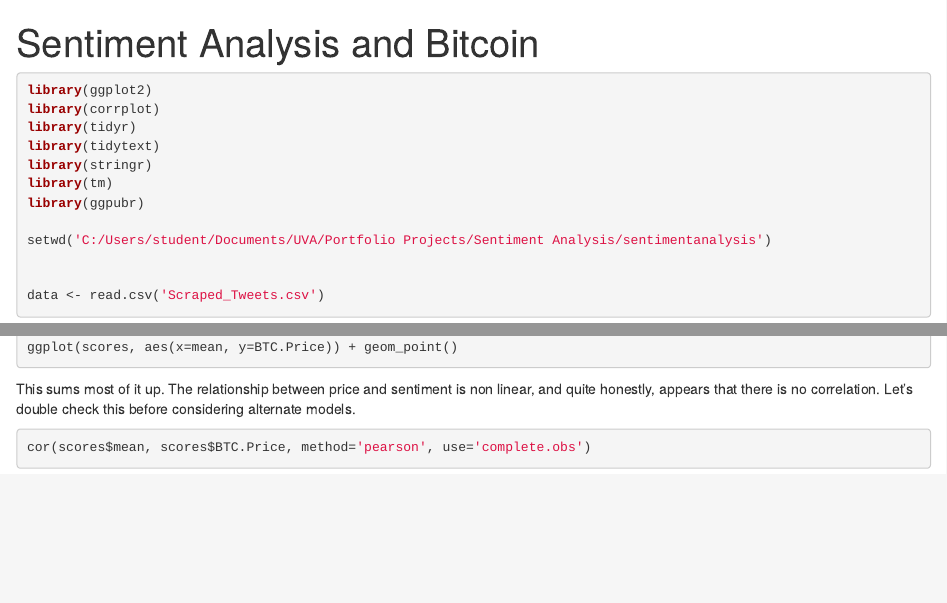
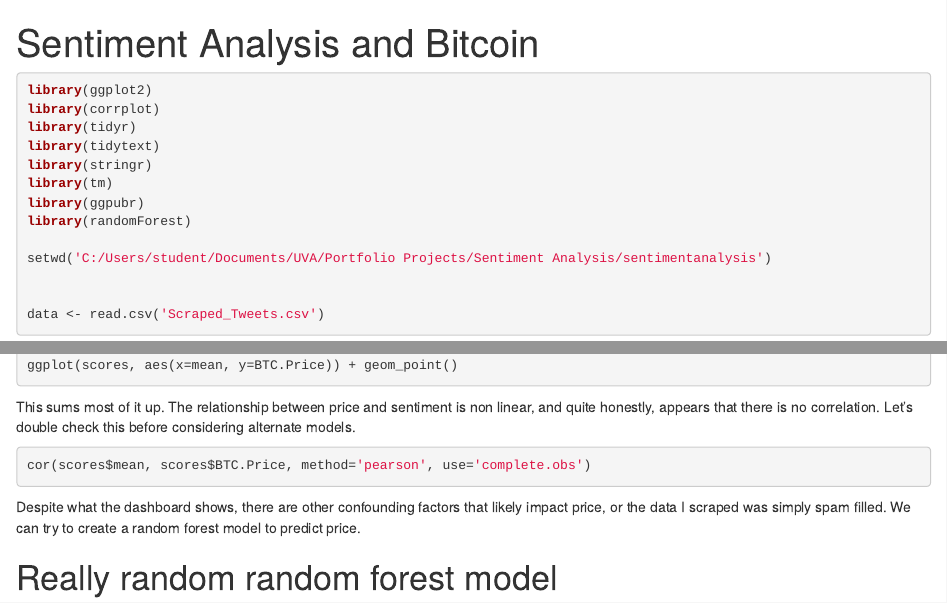
Before and after one commit to jvit1/sentimentanalysis, an R Markdown document (PredictiveAnalytics.Rmd): the page in a window 1100 px wide, from its top, and a second part further down, joined at a grey line. Rendered offline with R 4.5, knitr and Pandoc, with nearby package versions; the code chunks are not run, so their results and figures are left out.

Commit message:
Update PredictiveAnalytics.Rmd

````diff
--- a/PredictiveAnalytics.Rmd
+++ b/PredictiveAnalytics.Rmd
@@ -11,6 +11,7 @@
 library(stringr)
 library(tm)
 library(ggpubr)
+library(randomForest)
 
 setwd('C:/Users/student/Documents/UVA/Portfolio Projects/Sentiment Analysis/sentimentanalysis')
 
@@ -58,3 +59,6 @@
 ```{r}
 cor(scores$mean, scores$BTC.Price, method='pearson', use='complete.obs')
 ```
+Despite what the dashboard shows, there are other confounding factors that likely impact price, or the data I scraped was simply spam filled. We can try to create a random forest model to predict price.
+
+# Really random random forest model
````
